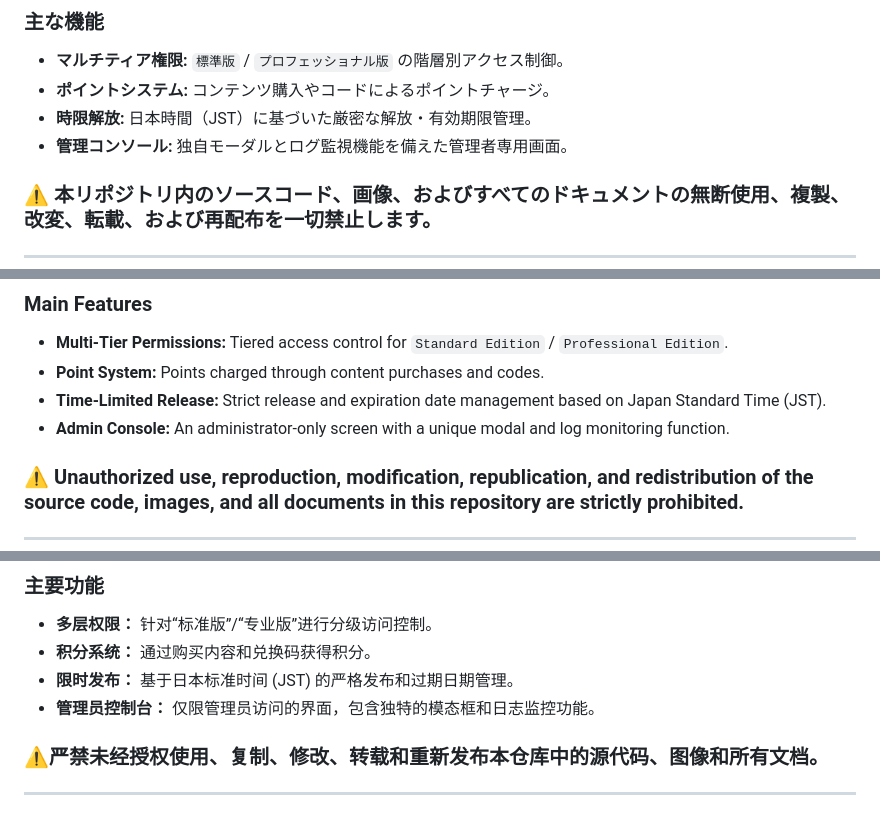
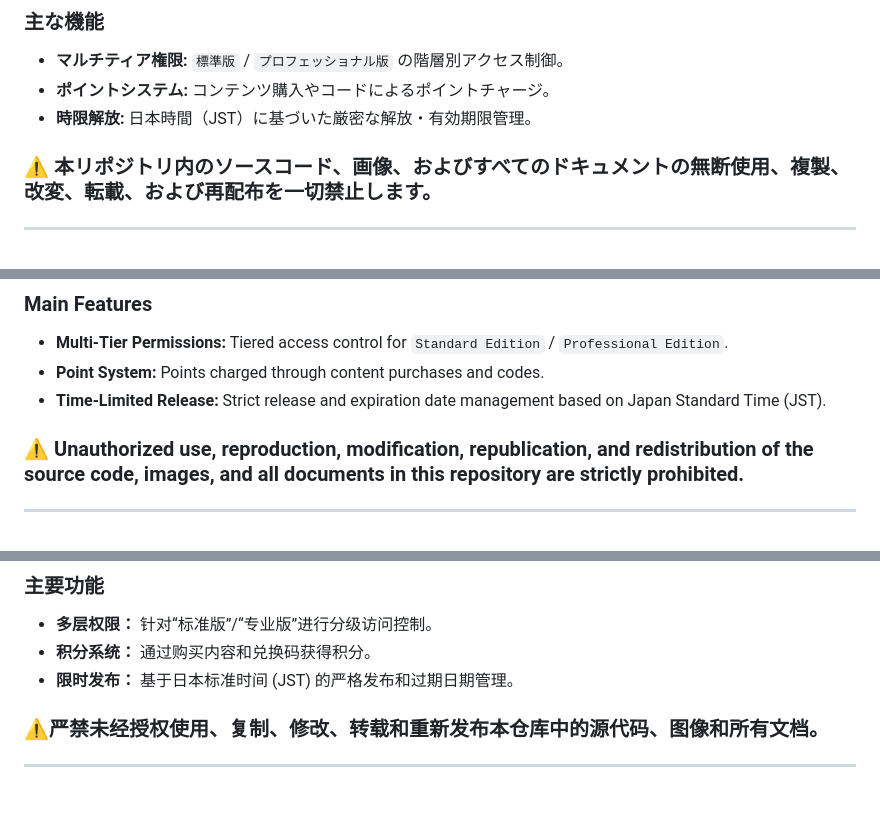
Before and after one commit to kiryusensya/kiryu11_X, a Markdown page: README.md, 3 parts joined by grey strips. GitHub-like rendering.

Commit message:
Remove admin console feature from README

```diff
--- a/README.md
+++ b/README.md
@@ -10,7 +10,6 @@ Copyright (c) kiryu-sensya All Rights Reserved.
 * **マルチティア権限:** `標準版` / `プロフェッショナル版` の階層別アクセス制御。
 * **ポイントシステム:** コンテンツ購入やコードによるポイントチャージ。
 * **時限解放:** 日本時間（JST）に基づいた厳密な解放・有効期限管理。
-* **管理コンソール:** 独自モーダルとログ監視機能を備えた管理者専用画面。
 
 ### ⚠ 本リポジトリ内のソースコード、画像、およびすべてのドキュメントの無断使用、複製、改変、転載、および再配布を一切禁止します。
 ---
@@ -23,7 +22,6 @@ This project is a full-stack web application for content distribution and user p
 * **Multi-Tier Permissions:** Tiered access control for `Standard Edition` / `Professional Edition`.
 * **Point System:** Points charged through content purchases and codes.
 * **Time-Limited Release:** Strict release and expiration date management based on Japan Standard Time (JST).
-* **Admin Console:** An administrator-only screen with a unique modal and log monitoring function.
 
 ### ⚠ Unauthorized use, reproduction, modification, republication, and redistribution of the source code, images, and all documents in this repository are strictly prohibited.
 ---
@@ -37,7 +35,6 @@ This project is a full-stack web application for content distribution and user p
 * **多层权限：** 针对“标准版”/“专业版”进行分级访问控制。
 * **积分系统：** 通过购买内容和兑换码获得积分。
 * **限时发布：** 基于日本标准时间 (JST) 的严格发布和过期日期管理。
-* **管理员控制台：** 仅限管理员访问的界面，包含独特的模态框和日志监控功能。
 
 ### ⚠严禁未经授权使用、复制、修改、转载和重新发布本仓库中的源代码、图像和所有文档。
 ---
```
Also changed, not shown: other parts of README.md (+0 -3 lines).
